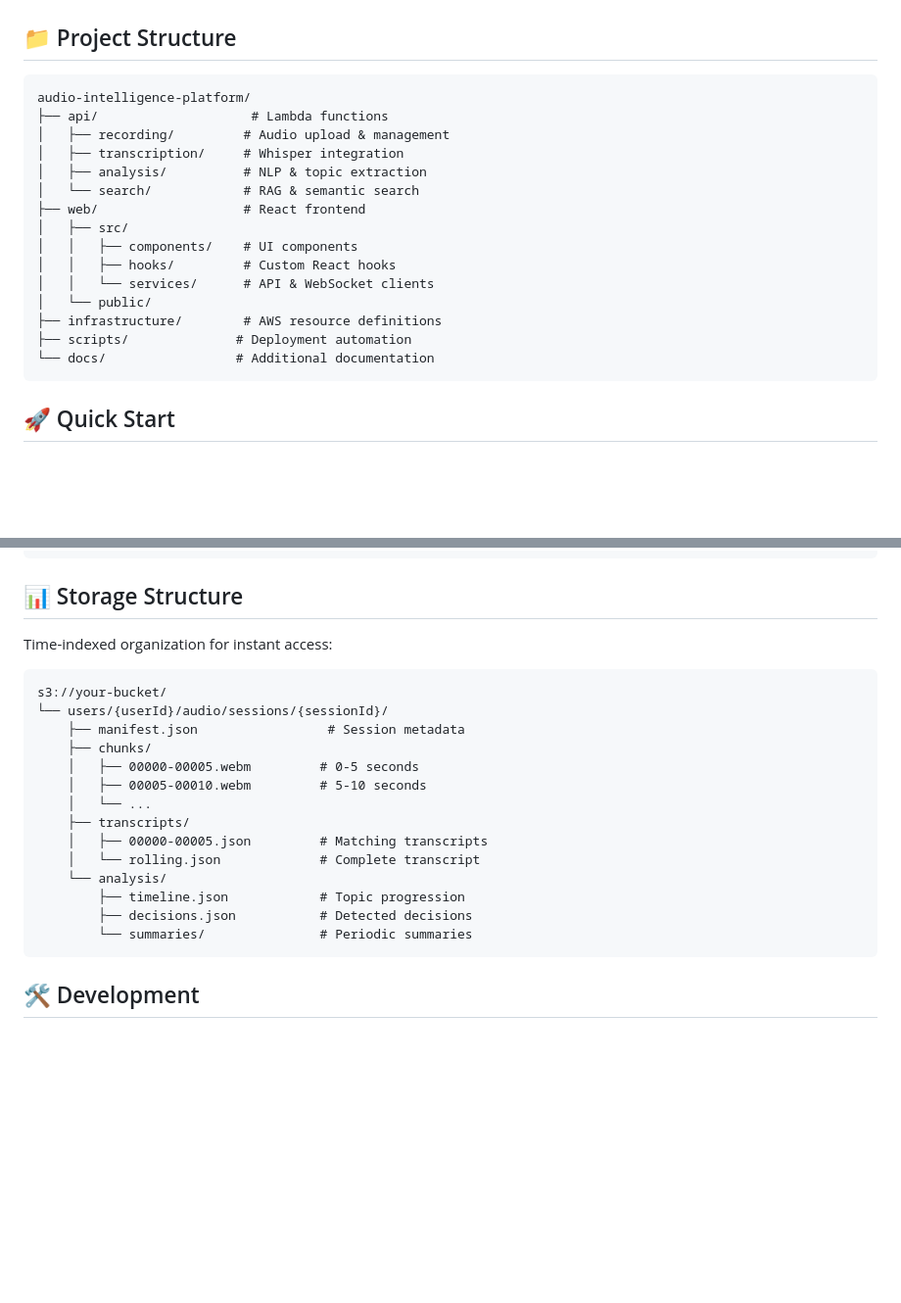
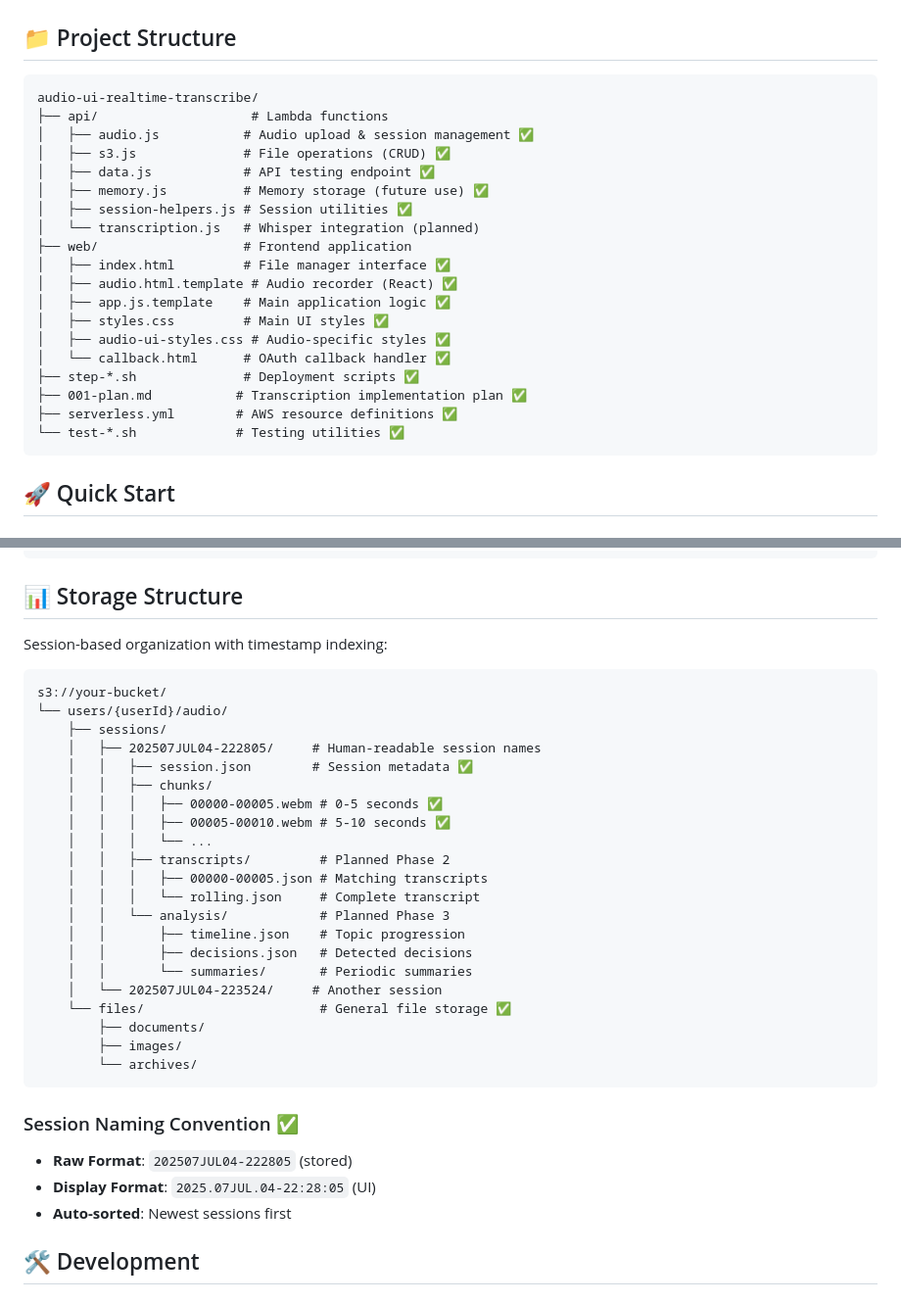
Before and after one commit to davidbmar/audio-ui-realtime-transcribe, a Markdown page: README.md, 2 parts joined by grey strips. Shown at 98% size. Drawn GitHub-style; blank space fills up the shorter version.

````diff
--- a/README.md
+++ b/README.md
@@ -36,21 +44,25 @@ Frontend (React + WebSocket) → API Gateway → Lambda Functions
 ## 📁 Project Structure
 
 ```
-audio-intelligence-platform/
+audio-ui-realtime-transcribe/
 ├── api/                    # Lambda functions
-│   ├── recording/         # Audio upload & management
-│   ├── transcription/     # Whisper integration
-│   ├── analysis/          # NLP & topic extraction
-│   └── search/            # RAG & semantic search
-├── web/                   # React frontend
-│   ├── src/
-│   │   ├── components/    # UI components
-│   │   ├── hooks/         # Custom React hooks
-│   │   └── services/      # API & WebSocket clients
-│   └── public/
-├── infrastructure/        # AWS resource definitions
-├── scripts/              # Deployment automation
-└── docs/                 # Additional documentation
+│   ├── audio.js           # Audio upload & session management ✅
+│   ├── s3.js              # File operations (CRUD) ✅
+│   ├── data.js            # API testing endpoint ✅
+│   ├── memory.js          # Memory storage (future use) ✅
+│   ├── session-helpers.js # Session utilities ✅
+│   └── transcription.js   # Whisper integration (planned)
+├── web/                   # Frontend application
+│   ├── index.html         # File manager interface ✅
+│   ├── audio.html.template # Audio recorder (React) ✅
+│   ├── app.js.template    # Main application logic ✅
+│   ├── styles.css         # Main UI styles ✅
+│   ├── audio-ui-styles.css # Audio-specific styles ✅
+│   └── callback.html      # OAuth callback handler ✅
+├── step-*.sh              # Deployment scripts ✅
+├── 001-plan.md           # Transcription implementation plan ✅
+├── serverless.yml        # AWS resource definitions ✅
+└── test-*.sh             # Testing utilities ✅
 ```
 
 ## 🚀 Quick Start
@@ -149,23 +171,35 @@ ENABLE_SPEAKER_DIARIZATION=false
 
 ## 📊 Storage Structure
 
-Time-indexed organization for instant access:
+Session-based organization with timestamp indexing:
 ```
 s3://your-bucket/
-└── users/{userId}/audio/sessions/{sessionId}/
-    ├── manifest.json                 # Session metadata
-    ├── chunks/
-    │   ├── 00000-00005.webm         # 0-5 seconds
-    │   ├── 00005-00010.webm         # 5-10 seconds
-    │   └── ...
-    ├── transcripts/
-    │   ├── 00000-00005.json         # Matching transcripts
-    │   └── rolling.json             # Complete transcript
-    └── analysis/
-        ├── timeline.json            # Topic progression
-        ├── decisions.json           # Detected decisions
-        └── summaries/               # Periodic summaries
+└── users/{userId}/audio/
+    ├── sessions/
+    │   ├── 202507JUL04-222805/     # Human-readable session names
+    │   │   ├── session.json        # Session metadata ✅
+    │   │   ├── chunks/
+    │   │   │   ├── 00000-00005.webm # 0-5 seconds ✅
+    │   │   │   ├── 00005-00010.webm # 5-10 seconds ✅
+    │   │   │   └── ...
+    │   │   ├── transcripts/         # Planned Phase 2
+    │   │   │   ├── 00000-00005.json # Matching transcripts
+    │   │   │   └── rolling.json     # Complete transcript
+    │   │   └── analysis/            # Planned Phase 3
+    │   │       ├── timeline.json    # Topic progression
+    │   │       ├── decisions.json   # Detected decisions
+    │   │       └── summaries/       # Periodic summaries
+    │   └── 202507JUL04-223524/     # Another session
+    └── files/                       # General file storage ✅
+        ├── documents/
+        ├── images/
+        └── archives/
 ```
+
+### Session Naming Convention ✅
+- **Raw Format**: `202507JUL04-222805` (stored)
+- **Display Format**: `2025.07JUL.04-22:28:05` (UI)
+- **Auto-sorted**: Newest sessions first
 
 ## 🛠️ Development
 
````
Also changed, not shown: other parts of README.md (+78 -42 lines).
